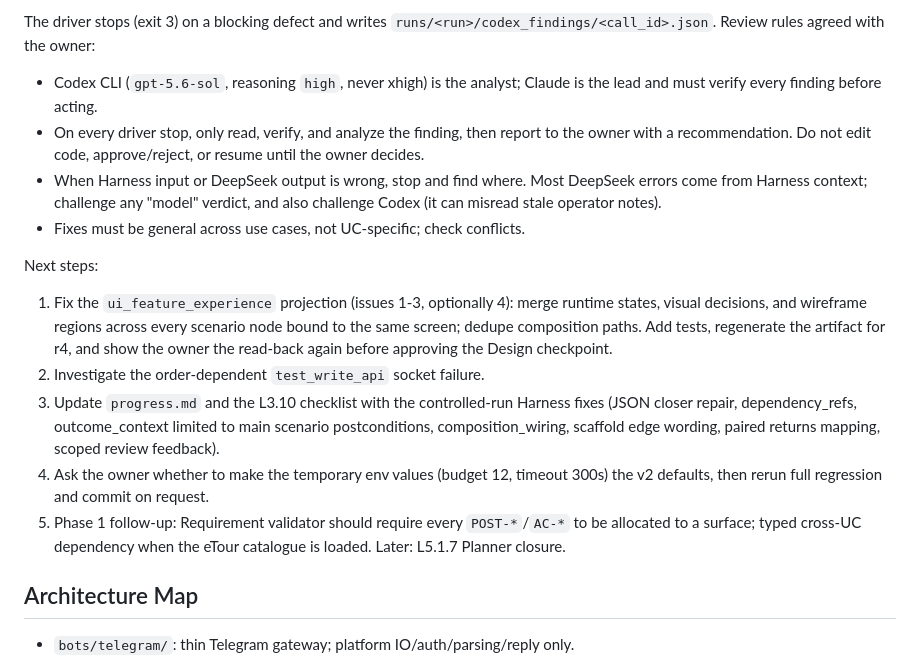
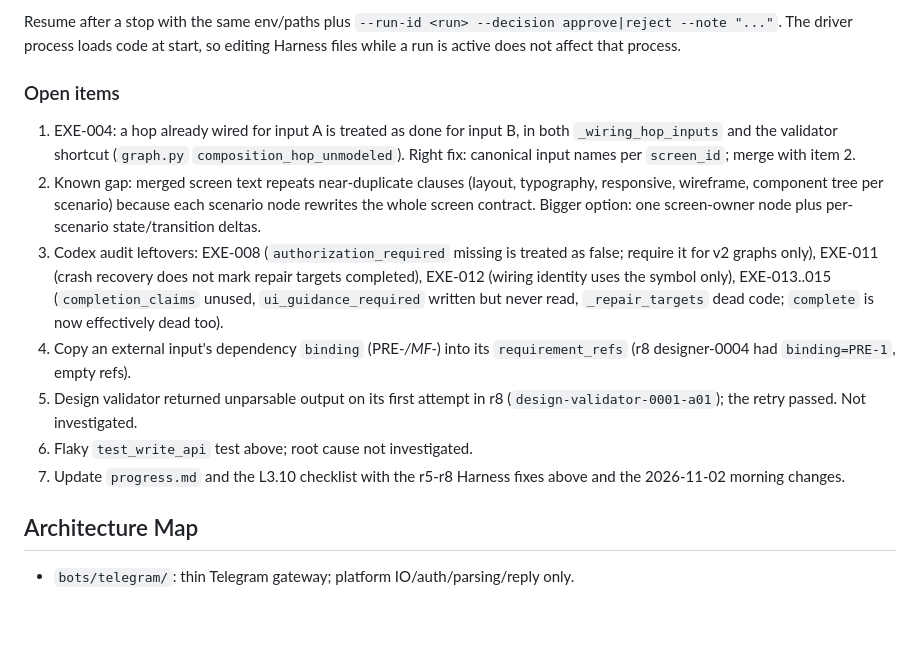
Before and after one commit to LuongAnh1/Niko_Agent, a Markdown page: AGENTS.md, the part around one of its changes. Drawn GitHub-style; blank space fills up the shorter version.

````diff
--- a/AGENTS.md
+++ b/AGENTS.md
@@ -217,35 +238,33 @@ SDLC_DESIGNER_PARTITION_ACTION_BUDGET=12 SDLC_PHASE2_DESIGNER_INVESTIGATION_TIME
 ```
 
-The driver stops (exit 3) on a blocking defect and writes
-`runs/<run>/codex_findings/<call_id>.json`. Review rules agreed with the owner:
+Resume after a stop with the same env/paths plus
+`--run-id <run> --decision approve|reject --note "..."`. The driver process
+loads code at start, so editing Harness files while a run is active does not
+affect that process.
 
-- Codex CLI (`gpt-5.6-sol`, reasoning `high`, never xhigh) is the analyst;
-  Claude is the lead and must verify every finding before acting.
-- On every driver stop, only read, verify, and analyze the finding, then report
-  to the owner with a recommendation. Do not edit code, approve/reject, or
-  resume until the owner decides.
-- When Harness input or DeepSeek output is wrong, stop and find where. Most
-  DeepSeek errors come from Harness context; challenge any "model" verdict, and
-  also challenge Codex (it can misread stale operator notes).
-- Fixes must be general across use cases, not UC-specific; check conflicts.
+### Open items
 
-Next steps:
-
-1. Fix the `ui_feature_experience` projection (issues 1-3, optionally 4): merge
-   runtime states, visual decisions, and wireframe regions across every
-   scenario node bound to the same screen; dedupe composition paths. Add tests,
-   regenerate the artifact for r4, and show the owner the read-back again
-   before approving the Design checkpoint.
-2. Investigate the order-dependent `test_write_api` socket failure.
-3. Update `progress.md` and the L3.10 checklist with the controlled-run Harness
-   fixes (JSON closer repair, dependency_refs, outcome_context limited to main
-   scenario postconditions, composition_wiring, scaffold edge wording, paired
-   returns mapping, scoped review feedback).
-4. Ask the owner whether to make the temporary env values (budget 12, timeout
-   300s) the v2 defaults, then rerun full regression and commit on request.
-5. Phase 1 follow-up: Requirement validator should require every `POST-*`/`AC-*`
-   to be allocated to a surface; typed cross-UC dependency when the eTour
-   catalogue is loaded. Later: L5.1.7 Planner closure.
+1. EXE-004: a hop already wired for input A is treated as done for input B, in
+   both `_wiring_hop_inputs` and the validator shortcut (`graph.py`
+   `composition_hop_unmodeled`). Right fix: canonical input names per
+   `screen_id`; merge with item 2.
+2. Known gap: merged screen text repeats near-duplicate clauses (layout,
+   typography, responsive, wireframe, component tree per scenario) because each
+   scenario node rewrites the whole screen contract. Bigger option: one
+   screen-owner node plus per-scenario state/transition deltas.
+3. Codex audit leftovers: EXE-008 (`authorization_required` missing is treated
+   as false; require it for v2 graphs only), EXE-011 (crash recovery does not
+   mark repair targets completed), EXE-012 (wiring identity uses the symbol
+   only), EXE-013..015 (`completion_claims` unused, `ui_guidance_required` written
+   but never read, `_repair_targets` dead code; `complete` is now effectively
+   dead too).
+4. Copy an external input's dependency `binding` (PRE-*/MF-*) into its
+   `requirement_refs` (r8 designer-0004 had `binding=PRE-1`, empty refs).
+5. Design validator returned unparsable output on its first attempt in r8
+   (`design-validator-0001-a01`); the retry passed. Not investigated.
+6. Flaky `test_write_api` test above; root cause not investigated.
+7. Update `progress.md` and the L3.10 checklist with the r5-r8 Harness fixes
+   above and the 2026-11-02 morning changes.
 
 ## Architecture Map
 
````
Also changed, not shown: other parts of AGENTS.md (+87 -66 lines).
